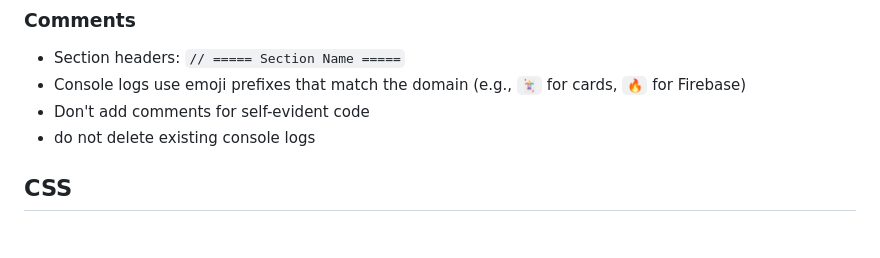
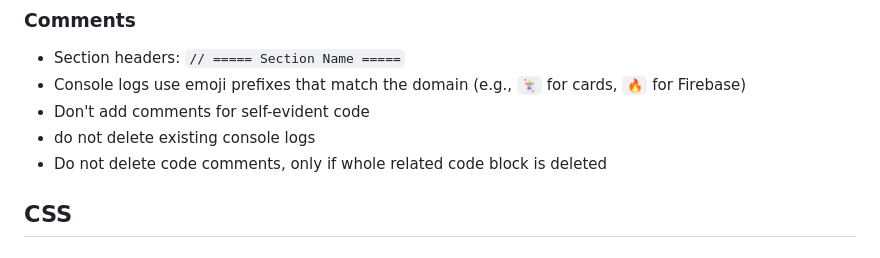
Before and after one commit to StepanoidTeam/dobble, a Markdown page: .github/copilot-instructions.md, the part around the change. Rendered like a GitHub page.

Commit message:
chore: rules

```diff
--- a/.github/copilot-instructions.md
+++ b/.github/copilot-instructions.md
@@ -51,6 +51,7 @@
 - Console logs use emoji prefixes that match the domain (e.g., `🃏` for cards, `🔥` for Firebase)
 - Don't add comments for self-evident code
 - do not delete existing console logs
+- Do not delete code comments, only if whole related code block is deleted
 
 ## CSS
 
```
